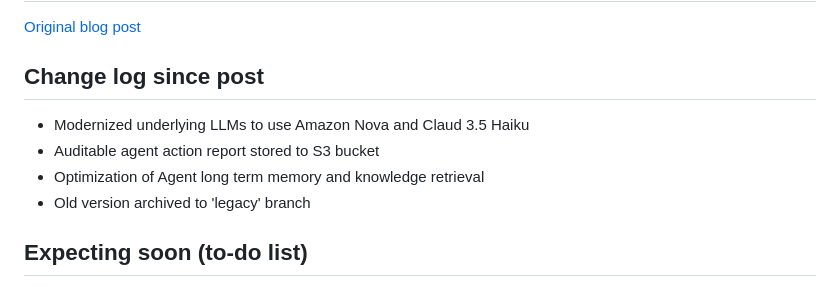
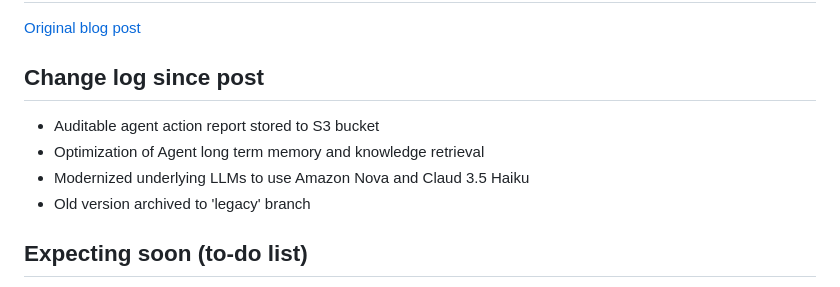
Before and after one commit to aws-samples/ops-health-ai, a Markdown page: README.md, the part around one of its changes. Rendered like a GitHub page.

Commit message:
optimization and enhancements

```diff
--- a/README.md
+++ b/README.md
@@ -1,9 +1,9 @@
 # Operational Health Event Resolution Orchestrator - OHERO
 [Original blog post](https://aws.amazon.com/blogs/machine-learning/boost-productivity-by-using-ai-in-cloud-operational-health-management/)
 ## Change log since post
-- Modernized underlying LLMs to use Amazon Nova and Claud 3.5 Haiku
 - Auditable agent action report stored to S3 bucket
 - Optimization of Agent long term memory and knowledge retrieval
+- Modernized underlying LLMs to use Amazon Nova and Claud 3.5 Haiku
 - Old version archived to 'legacy' branch
 
 ## Expecting soon (to-do list)
```
Also changed, not shown: other parts of README.md (+1 -0 lines).
